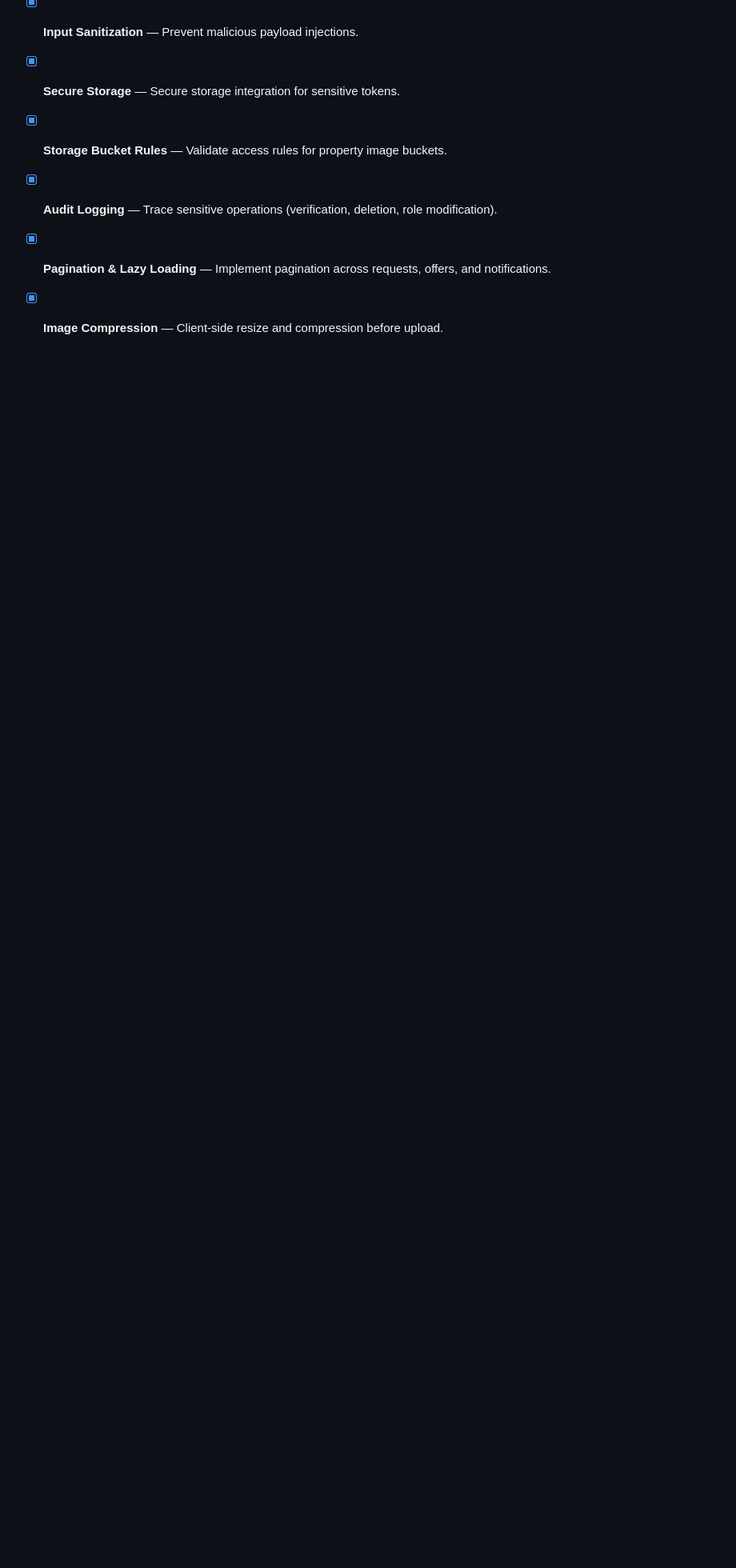
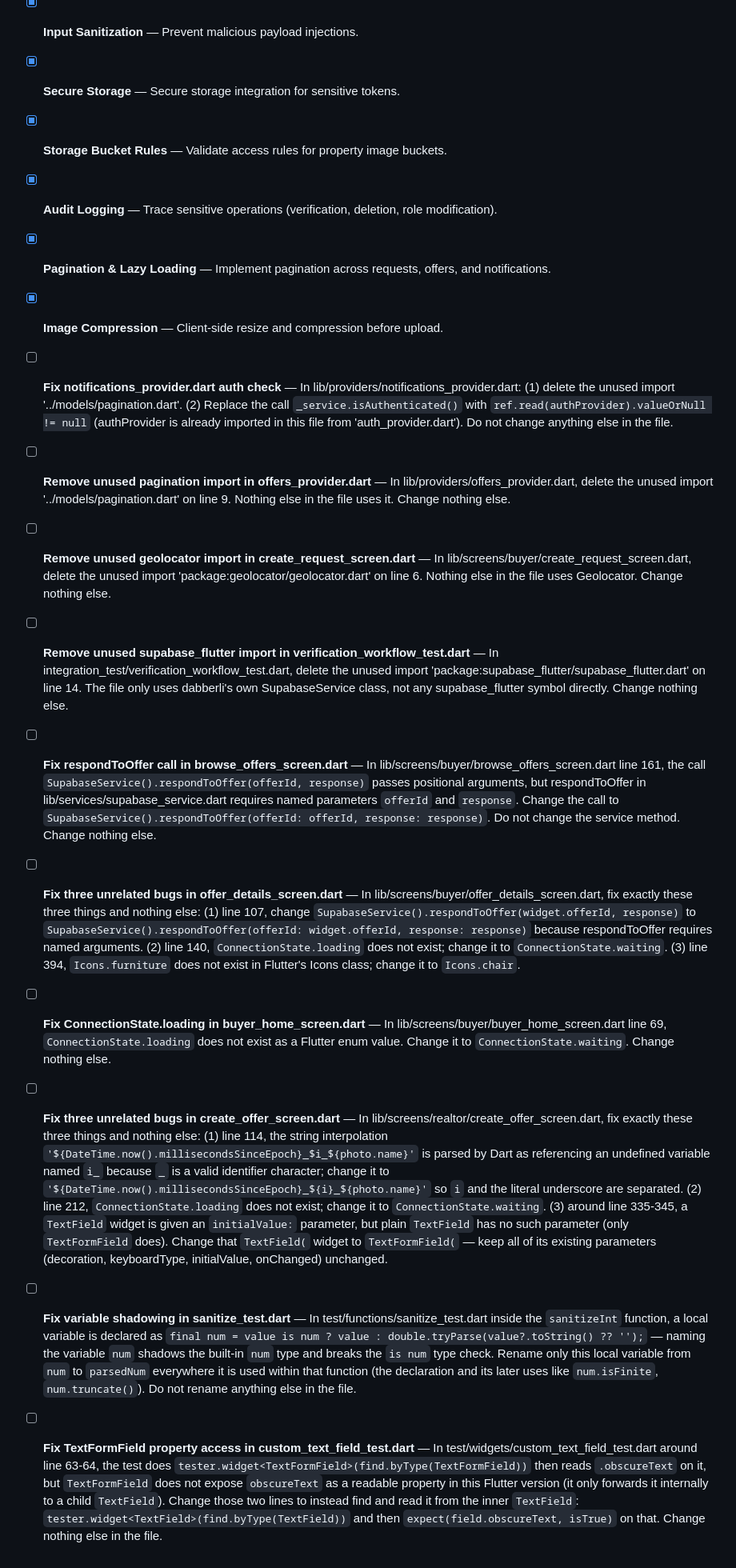
Before and after one commit to Hamzaaltaee91/360home, a Markdown page: TODO.md, the part around one of its changes. Shown at 80% size. Rendered like a GitHub page; blank space fills up the shorter version.

Commit message:
chore: queue 10 narrow analyze-error fixes for the pilot

```diff
--- a/TODO.md
+++ b/TODO.md
@@ -194,3 +193,13 @@
 - [x] **Audit Logging** — Trace sensitive operations (verification, deletion, role modification).
 - [x] **Pagination & Lazy Loading** — Implement pagination across requests, offers, and notifications.
 - [x] **Image Compression** — Client-side resize and compression before upload.
+- [ ] **Fix notifications_provider.dart auth check** — In lib/providers/notifications_provider.dart: (1) delete the unused import '../models/pagination.dart'. (2) Replace the call `_service.isAuthenticated()` with `ref.read(authProvider).valueOrNull != null` (authProvider is already imported in this file from 'auth_provider.dart'). Do not change anything else in the file.
+- [ ] **Remove unused pagination import in offers_provider.dart** — In lib/providers/offers_provider.dart, delete the unused import '../models/pagination.dart' on line 9. Nothing else in the file uses it. Change nothing else.
+- [ ] **Remove unused geolocator import in create_request_screen.dart** — In lib/screens/buyer/create_request_screen.dart, delete the unused import 'package:geolocator/geolocator.dart' on line 6. Nothing else in the file uses Geolocator. Change nothing else.
+- [ ] **Remove unused supabase_flutter import in verification_workflow_test.dart** — In integration_test/verification_workflow_test.dart, delete the unused import 'package:supabase_flutter/supabase_flutter.dart' on line 14. The file only uses dabberli's own SupabaseService class, not any supabase_flutter symbol directly. Change nothing else.
+- [ ] **Fix respondToOffer call in browse_offers_screen.dart** — In lib/screens/buyer/browse_offers_screen.dart line 161, the call `SupabaseService().respondToOffer(offerId, response)` passes positional arguments, but respondToOffer in lib/services/supabase_service.dart requires named parameters `offerId` and `response`. Change the call to `SupabaseService().respondToOffer(offerId: offerId, response: response)`. Do not change the service method. Change nothing else.
+- [ ] **Fix three unrelated bugs in offer_details_screen.dart** — In lib/screens/buyer/offer_details_screen.dart, fix exactly these three things and nothing else: (1) line 107, change `SupabaseService().respondToOffer(widget.offerId, response)` to `SupabaseService().respondToOffer(offerId: widget.offerId, response: response)` because respondToOffer requires named arguments. (2) line 140, `ConnectionState.loading` does not exist; change it to `ConnectionState.waiting`. (3) line 394, `Icons.furniture` does not exist in Flutter's Icons class; change it to `Icons.chair`.
+- [ ] **Fix ConnectionState.loading in buyer_home_screen.dart** — In lib/screens/buyer/buyer_home_screen.dart line 69, `ConnectionState.loading` does not exist as a Flutter enum value. Change it to `ConnectionState.waiting`. Change nothing else.
+- [ ] **Fix three unrelated bugs in create_offer_screen.dart** — In lib/screens/realtor/create_offer_screen.dart, fix exactly these three things and nothing else: (1) line 114, the string interpolation `'${DateTime.now().millisecondsSinceEpoch}_$i_${photo.name}'` is parsed by Dart as referencing an undefined variable named `i_` because `_` is a valid identifier character; change it to `'${DateTime.now().millisecondsSinceEpoch}_${i}_${photo.name}'` so `i` and the literal underscore are separated. (2) line 212, `ConnectionState.loading` does not exist; change it to `ConnectionState.waiting`. (3) around line 335-345, a `TextField` widget is given an `initialValue:` parameter, but plain `TextField` has no such parameter (only `TextFormField` does). Change that `TextField(` widget to `TextFormField(` — keep all of its existing parameters (decoration, keyboardType, initialValue, onChanged) unchanged.
+- [ ] **Fix variable shadowing in sanitize_test.dart** — In test/functions/sanitize_test.dart inside the `sanitizeInt` function, a local variable is declared as `final num = value is num ? value : double.tryParse(value?.toString() ?? '');` — naming the variable `num` shadows the built-in `num` type and breaks the `is num` type check. Rename only this local variable from `num` to `parsedNum` everywhere it is used within that function (the declaration and its later uses like `num.isFinite`, `num.truncate()`). Do not rename anything else in the file.
+- [ ] **Fix TextFormField property access in custom_text_field_test.dart** — In test/widgets/custom_text_field_test.dart around line 63-64, the test does `tester.widget<TextFormField>(find.byType(TextFormField))` then reads `.obscureText` on it, but `TextFormField` does not expose `obscureText` as a readable property in this Flutter version (it only forwards it internally to a child `TextField`). Change those two lines to instead find and read it from the inner `TextField`: `tester.widget<TextField>(find.byType(TextField))` and then `expect(field.obscureText, isTrue)` on that. Change nothing else in the file.
```
Also changed, not shown: other parts of TODO.md (+0 -1 lines).
